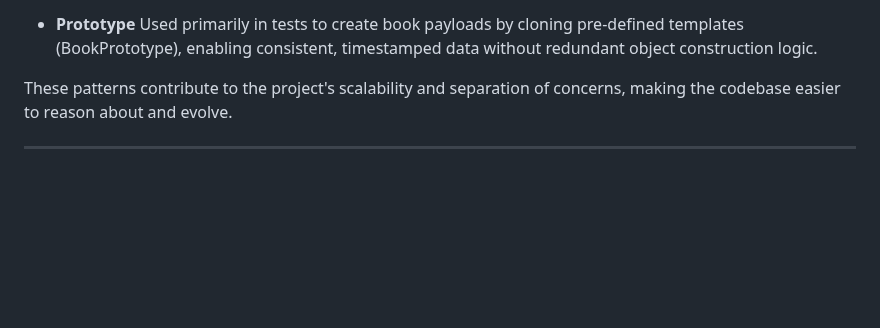
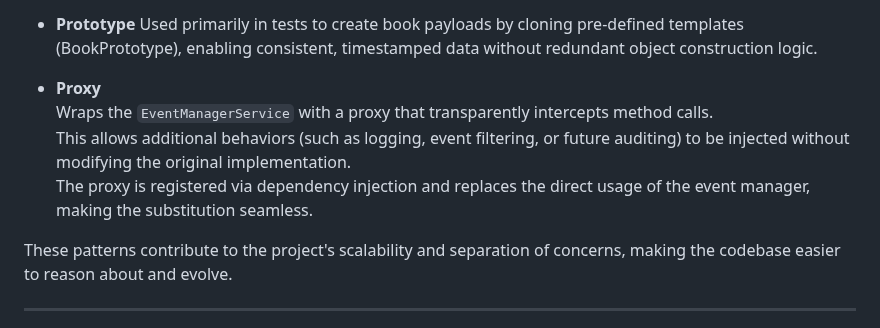
Before and after one commit to olegteteriatnik/library.master, a Markdown page: README.md, the part around the change. Rendered like a GitHub page; blank space fills up the shorter version.

Commit message:
docs(8696052fa): add info about proxy pattern using in readme file

```diff
--- a/README.md
+++ b/README.md
@@ -59,6 +59,11 @@ Library Master applies several key software design patterns to ensure a clean, e
 
 - **Prototype**
   Used primarily in tests to create book payloads by cloning pre-defined templates (BookPrototype), enabling consistent, timestamped data without redundant object construction logic.
+
+- **Proxy**
+  Wraps the `EventManagerService` with a proxy that transparently intercepts method calls.
+  This allows additional behaviors (such as logging, event filtering, or future auditing) to be injected without modifying the original implementation.
+  The proxy is registered via dependency injection and replaces the direct usage of the event manager, making the substitution seamless.
 
 These patterns contribute to the project's scalability and separation of concerns, making the codebase easier to reason about and evolve.
 
```
